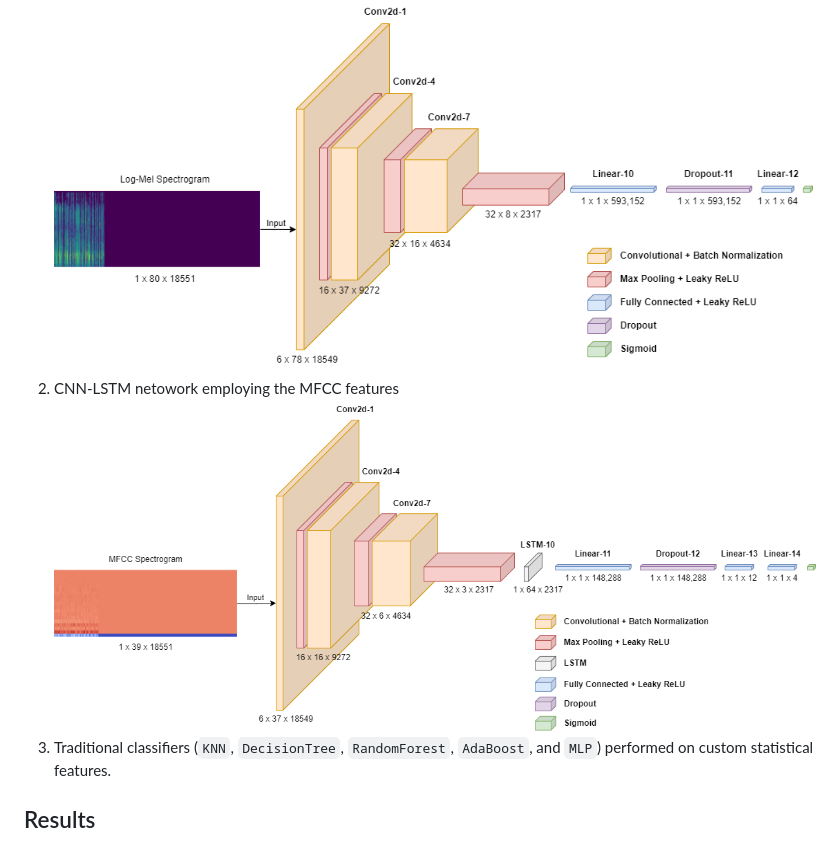
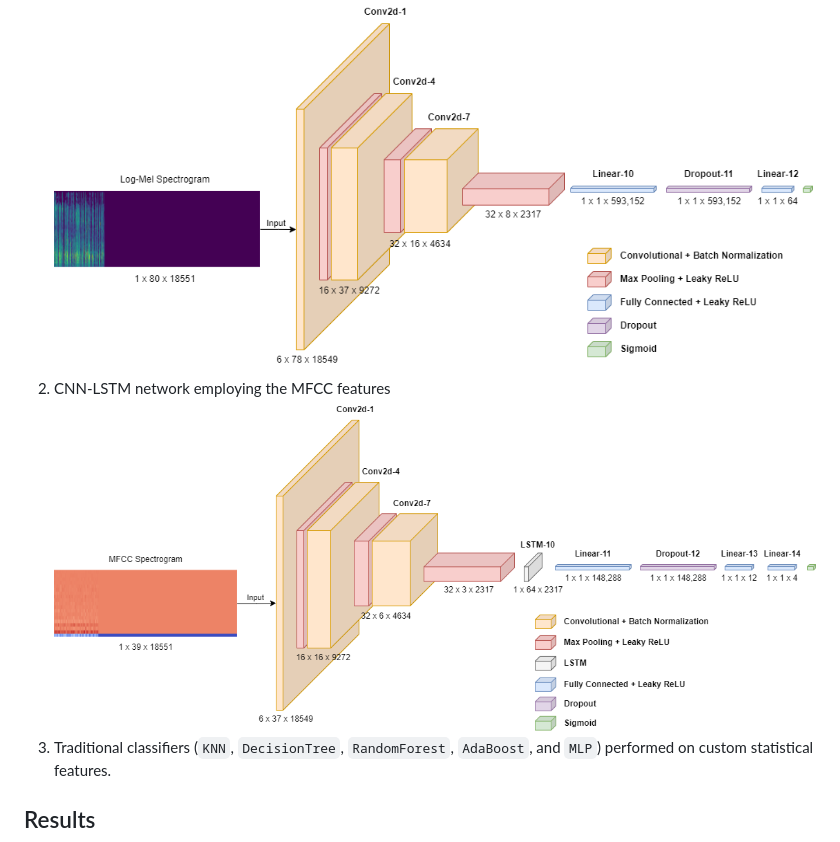
Before and after one commit to tabaraei/depression-detection, a Markdown page: README.md, the part around the change. GitHub-like rendering.

Commit message:
fixed misspelling in README.md

```diff
--- a/README.md
+++ b/README.md
@@ -41,7 +41,7 @@ In the original study, however, all these data are merged together and a 3-fold
 in our approach, we separate preprocessing from feature extraction by concatenating waveforms before applying zero-padding
 to ensure uniform lengths for subsequent feature extraction techniques. Then, three different experiments are performed as following:
 1. Convolutional Neural Network (CNN) utilizing the Log-Mel spectrogram features ![CNN](latex/images/CNN.png)
-2. CNN-LSTM netowork employing the MFCC features ![CNN-LSTM](latex/images/CNN-LSTM.png)
+2. CNN-LSTM network employing the MFCC features ![CNN-LSTM](latex/images/CNN-LSTM.png)
 3. Traditional classifiers (`KNN`, `DecisionTree`, `RandomForest`, `AdaBoost`, and `MLP`) performed on custom statistical features.
 
 ## Results
```
